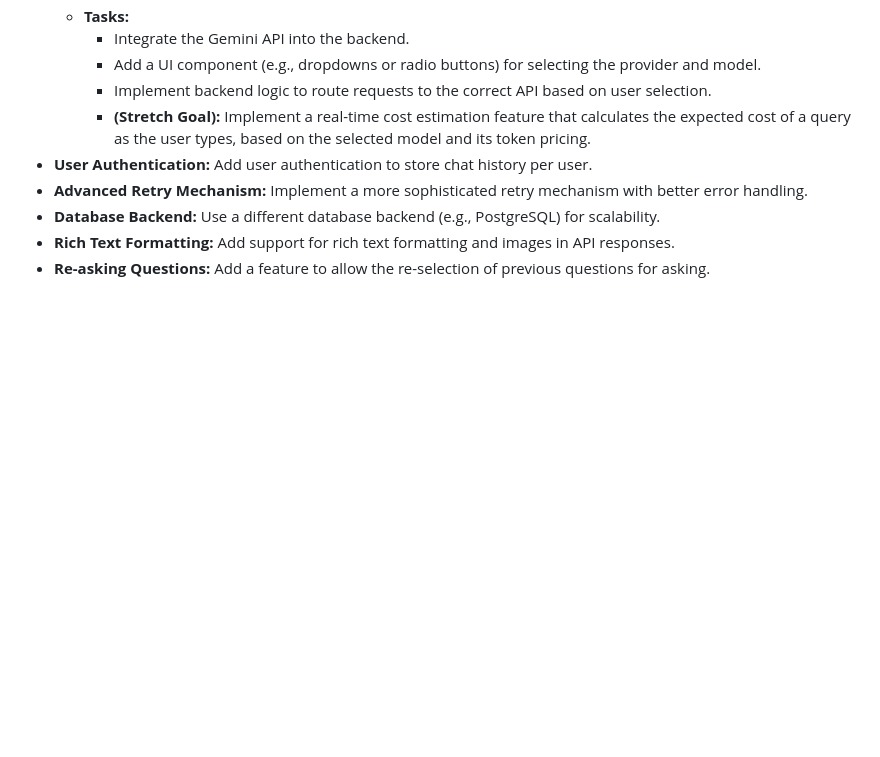
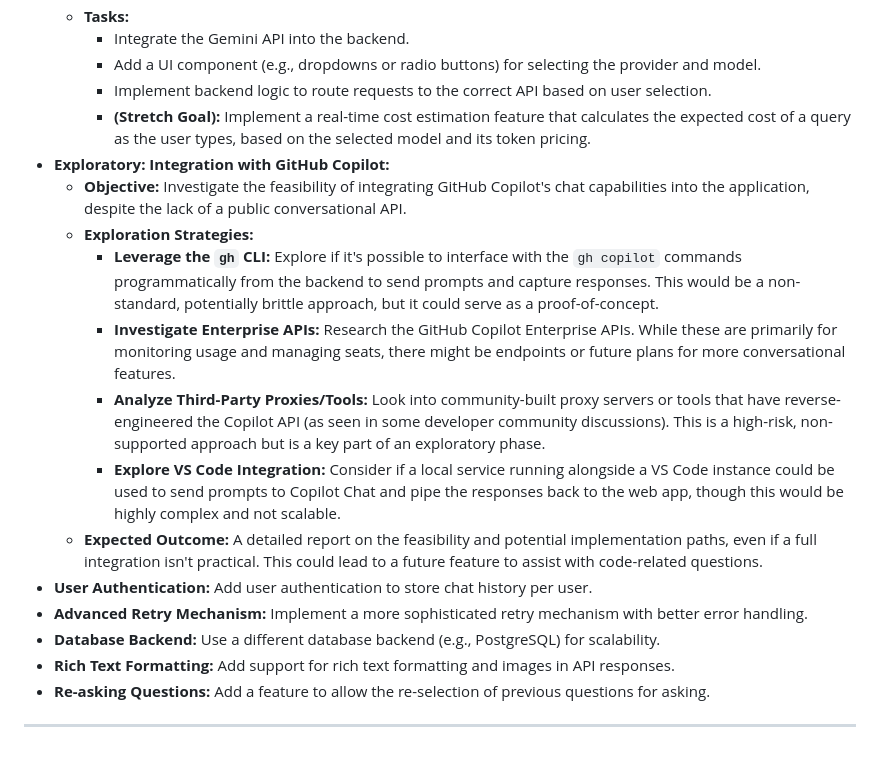
Before and after one commit to magicalbob/chat.ellisbs.co.uk, a Markdown page: README.md, the part around the change. Drawn GitHub-style; blank space fills up the shorter version.

Commit message:
Added exploratory gh copilot enhancement to  README.md

```diff
--- a/README.md
+++ b/README.md
@@ -225,8 +225,18 @@ This project is licensed under the MIT License.
         * Add a UI component (e.g., dropdowns or radio buttons) for selecting the provider and model.
         * Implement backend logic to route requests to the correct API based on user selection.
         * **(Stretch Goal):** Implement a real-time cost estimation feature that calculates the expected cost of a query as the user types, based on the selected model and its token pricing.
+* **Exploratory: Integration with GitHub Copilot:**
+    * **Objective:** Investigate the feasibility of integrating GitHub Copilot's chat capabilities into the application, despite the lack of a public conversational API.
+    * **Exploration Strategies:**
+        * **Leverage the `gh` CLI:** Explore if it's possible to interface with the `gh copilot` commands programmatically from the backend to send prompts and capture responses. This would be a non-standard, potentially brittle approach, but it could serve as a proof-of-concept.
+        * **Investigate Enterprise APIs:** Research the GitHub Copilot Enterprise APIs. While these are primarily for monitoring usage and managing seats, there might be endpoints or future plans for more conversational features.
+        * **Analyze Third-Party Proxies/Tools:** Look into community-built proxy servers or tools that have reverse-engineered the Copilot API (as seen in some developer community discussions). This is a high-risk, non-supported approach but is a key part of an exploratory phase.
+        * **Explore VS Code Integration:** Consider if a local service running alongside a VS Code instance could be used to send prompts to Copilot Chat and pipe the responses back to the web app, though this would be highly complex and not scalable.
+    * **Expected Outcome:** A detailed report on the feasibility and potential implementation paths, even if a full integration isn't practical. This could lead to a future feature to assist with code-related questions.
 * **User Authentication:** Add user authentication to store chat history per user.
 * **Advanced Retry Mechanism:** Implement a more sophisticated retry mechanism with better error handling.
 * **Database Backend:** Use a different database backend (e.g., PostgreSQL) for scalability.
 * **Rich Text Formatting:** Add support for rich text formatting and images in API responses.
 * **Re-asking Questions:** Add a feature to allow the re-selection of previous questions for asking.
+
+---
```
